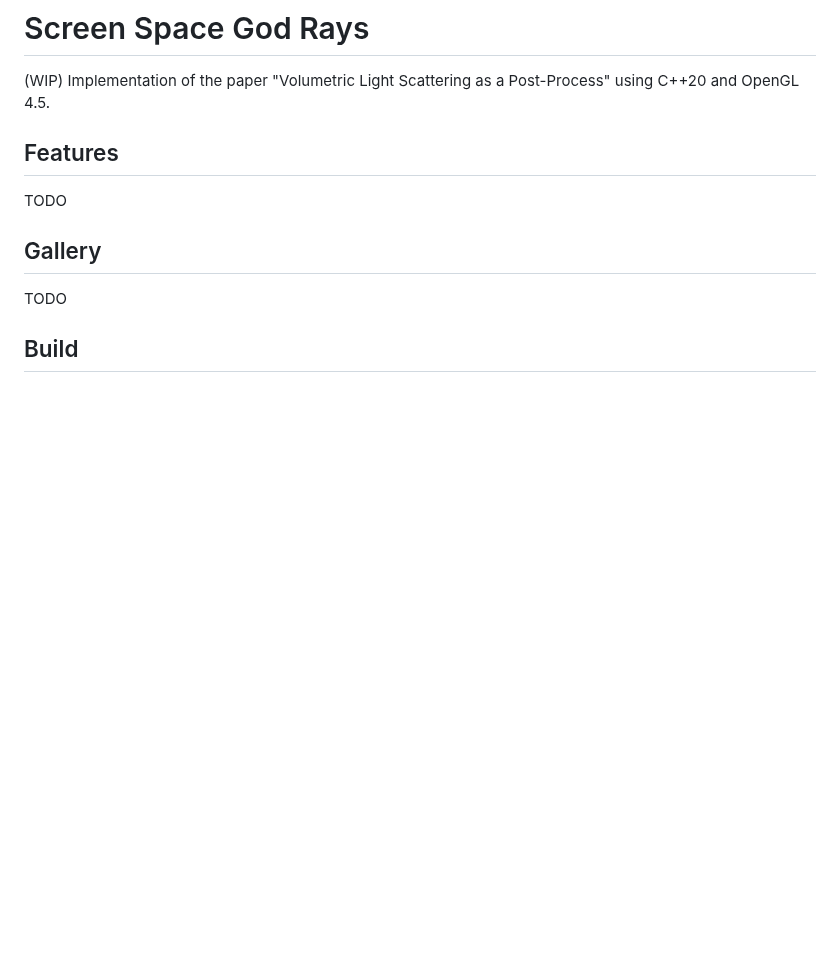
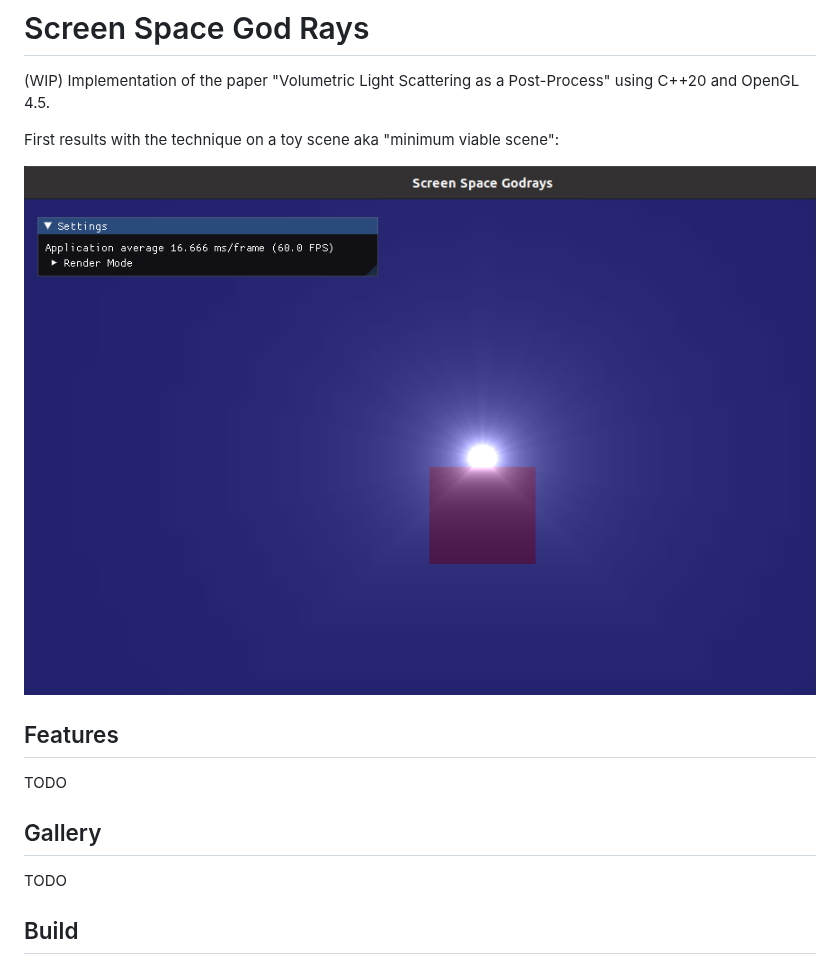
Before and after one commit to math-araujo/screen-space-godrays, a Markdown page: README.md, the part around the change. GitHub-like rendering; pictures changed too: docs/images/toy-scene-1.png (added); blank space fills up the shorter version.

```diff
--- a/README.md
+++ b/README.md
@@ -1,6 +1,10 @@
 # Screen Space God Rays
 
 (WIP) Implementation of the paper "Volumetric Light Scattering as a Post-Process" using C++20 and OpenGL 4.5.
+
+First results with the technique on a toy scene aka "minimum viable scene":
+
+![Toy Scene showing Screen Space God Rays](docs/images/toy-scene-1.png?raw=True)
 
 ## Features
 
```
